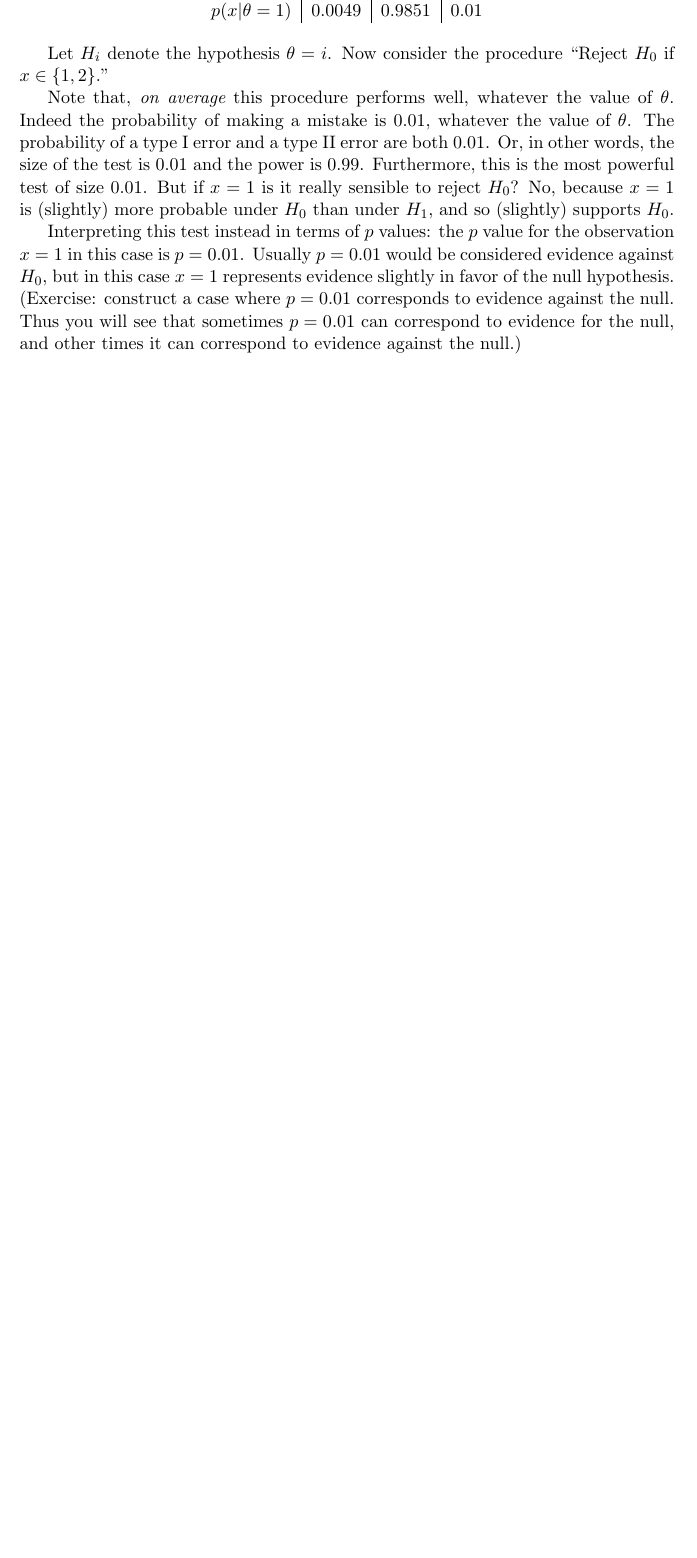
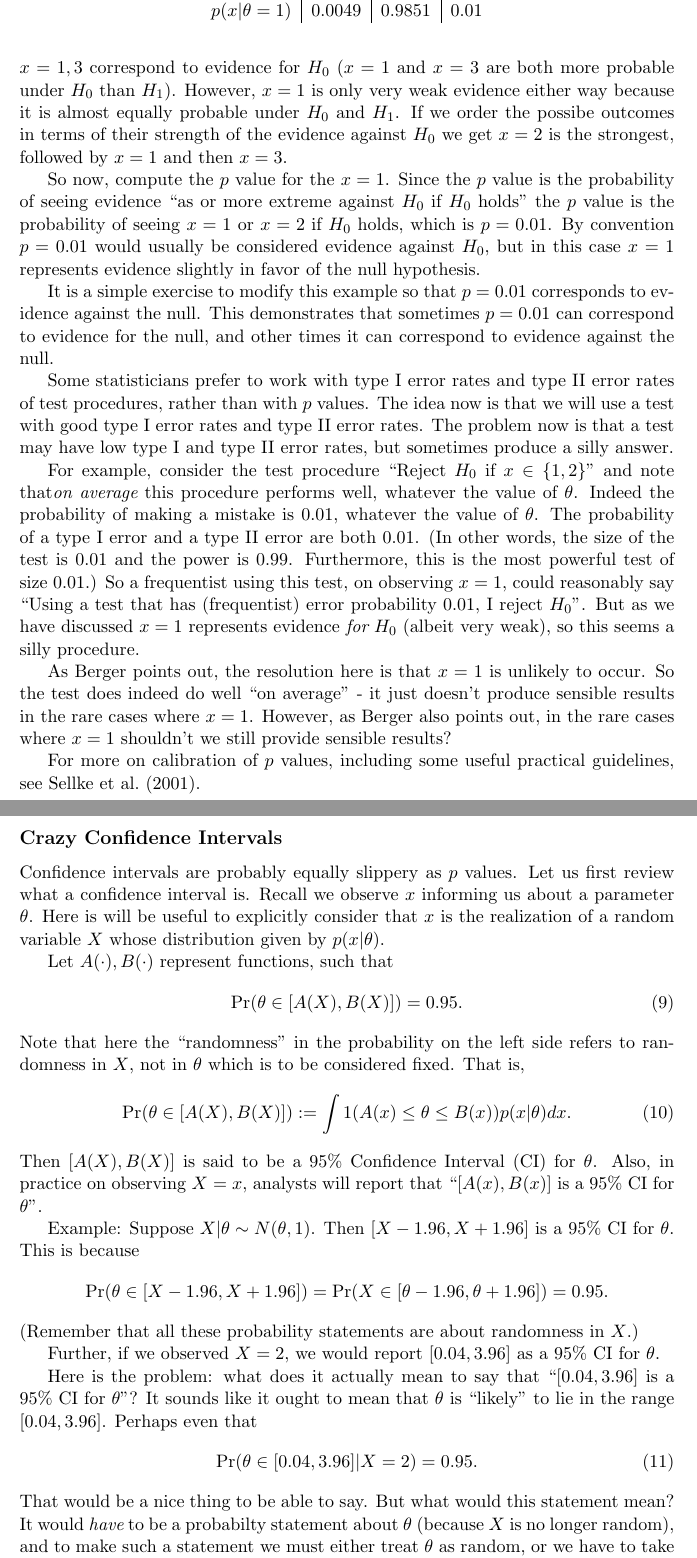
Before and after one commit to stephens999/stat302, a LaTeX problem sheet (notes/notes0.Beta-Example.tex): part of page 6 of 7 before the commit and two parts of pages 7 and 8 of 9 after it, the two joined at a grey line, cut so that both start at the same text, the shorter picture padded with empty space. Compiled offline with pdfLaTeX.

Commit message:
updated notes on confidence intervals and p values

```diff
--- a/notes/notes0.Beta-Example.tex
+++ b/notes/notes0.Beta-Example.tex
@@ -15,7 +15,6 @@
 \def\Hf{H_F}
 \def\Hs{H_S}
 \def\ta{T_A}
-\def\data{x}
 \def\be{\text{Beta}}
 
 \usepackage{amsmath}
@@ -201,20 +215,80 @@ $\data$ & 1 & 2 & 3 \\ \hline
-$p(\data|\theta=0)$ & 0.005 & 0.005 & 0.99 \\
-$p(\data|\theta=1)$ & 0.0049 & 0.9851 & 0.01
+$x$ & 1 & 2 & 3 \\ \hline
+$p(x|\theta=0)$ & 0.005 & 0.005 & 0.99 \\
+$p(x|\theta=1)$ & 0.0049 & 0.9851 & 0.01
 \end{tabular}
 \end{table}
 
-Let $H_i$ denote the hypothesis $\theta=i$.
-Now consider the procedure ``Reject $H_0$ if $\data \in \{1,2\}$."
+Let $H_i$ denote the hypothesis $\theta=i$, so $H_0$ is the null hypothesis.
+Note that $x=2$ corresponds to evidence against $H_0$ ($x=2$ is more probable under $H_1$ than $H_0$)
+and $x=1,3$ correspond to evidence for $H_0$ ($x=1$ and $x=3$ are both more probable under $H_0$ than $H_1$).
+However, $x=1$ is only very weak evidence either way because it is almost equally probable under $H_0$ and $H_1$.
+If we order the possibe outcomes in terms of their strength of the evidence against $H_0$ we get $x=2$ is the strongest,
+followed by $x=1$ and then $x=3$.
 
-Note that, {\it on average} this procedure performs
+So now, compute the $p$ value for the $x=1$.
+Since the $p$ value is the probability of seeing evidence ``as or more extreme against $H_0$ if $H_0$ holds" the
+$p$ value is the probability of seeing $x=1$ or $x=2$ if $H_0$ holds, which is $p=0.01$. By convention $p=0.01$
+would usually be considered
+evidence against $H_0$, but in this case $x=1$ represents evidence slightly in favor of the null hypothesis.
+
+It is a simple exercise to modify this example so that $p=0.01$ corresponds to evidence against the null.
+This demonstrates that sometimes $p=0.01$ can correspond
+to evidence for the null, and other times it can correspond to evidence against the null.
+
+Some statisticians prefer to work with type I error rates and type II error rates of test procedures, rather than with $p$ values.
+The idea now is that we will use a test with good type I error rates and type II error rates.
+The problem now is that a test may have low type I and type II error rates, but sometimes produce a silly answer.
+
+For example, consider the test procedure ``Reject $H_0$ if $x \in \{1,2\}$" and note that{\it on average} this procedure performs
 well, whatever the value of $\theta$. Indeed
 the probability of making a mistake is 0.01,
 whatever the value of $\theta$. The probability of a type I error and a type II error are both 0.01.
-Or, in other words, the size of the test is 0.01 and the power is 0.99.
-Furthermore, this is the most powerful test of size 0.01. But
-if $\data=1$ is it really sensible to reject $H_0$? No, because $\data=1$ is (slightly) more probable under $H_0$ than under $H_1$, and so (slightly) supports $H_0$.
+(In other words, the size of the test is 0.01 and the power is 0.99.
+Furthermore, this is the most powerful test of size 0.01.)
+So a frequentist using this test, on observing $x=1$, could reasonably say ``Using a test that has (frequentist) error probability 0.01, I reject $H_0$".
+But  as we have discussed $x=1$ represents evidence {\it for} $H_0$ (albeit very weak), so this seems
+a silly procedure.
 
-Interpreting this test instead in terms of $p$ values: the $p$ value for the observation $\data=1$ in this case is $p=0.01$. Usually $p=0.01$ would be considered
-evidence against $H_0$, but in this case $\data=1$ represents evidence slightly in favor of the null hypothesis.
-(Exercise: construct a case where $p=0.01$ corresponds to evidence against the null. Thus you will see that sometimes $p=0.01$ can correspond
-to evidence for the null, and other times it can correspond to evidence against the null.)
+As Berger points out, the resolution here is that $x=1$ is unlikely to occur. So the test does
+indeed do well ``on average" - it just doesn't produce sensible results in the rare cases where $x=1$.
+However, as Berger also points out, in the rare cases where $x=1$ shouldn't we still provide sensible results?
+
+For more on calibration of $p$ values, including some useful practical guidelines, see \cite{sellke2001calibration}.
+
+\subsection*{Crazy Confidence Intervals}
+
+Confidence intervals are probably equally slippery as $p$ values.
+Let us first review what a confidence interval is.
+Recall we observe $x$ informing us about a parameter $\theta$.
+Here is will be useful to explicitly consider that $x$ is the realization of a random variable $X$
+whose distribution given by $p(x | \theta)$.
+
+Let $A(\cdot),B(\cdot)$ represent functions, such that
+\begin{equation}
+\Pr(\theta \in [A(X),B(X)]) = 0.95.
+\end{equation}
+Note that here the ``randomness" in the probability on the left side refers to randomness in $X$, not in $\theta$ which is to be considered fixed.
+That is,
+\begin{equation}
+\Pr(\theta \in [A(X),B(X)]) := \int 1(A(x) \leq \theta \leq B(x)) p(x | \theta) dx.
+\end{equation}
+Then $[A(X),B(X)]$ is said to be a 95\% Confidence Interval (CI) for $\theta$.
+Also, in practice on observing $X=x$, analysts will report that ``$[A(x),B(x)]$ is a 95\% CI for $\theta$".
+
+Example: Suppose $X | \theta \sim N(\theta,1)$. Then
+$[X-1.96, X+1.96]$ is a 95\% CI for $\theta$. This is because
+$$\Pr(\theta \in [X-1.96, X+1.96]) = \Pr(X \in [\theta-1.96,\theta+1.96]) = 0.95.$$
+(Remember that all these probability statements are about randomness in $X$.)
+
+Further, if we observed $X=2$, we would report $[0.04,3.96]$ as a 95\% CI for $\theta$.
+
+Here is the problem: what does it actually mean to say that ``$[0.04,3.96]$ is a 95\% CI for $\theta$"?
+It sounds like it ought to mean that $\theta$ is ``likely" to lie in the range $[0.04,3.96]$.
+Perhaps even that
+\begin{equation} \label{eqn:theta}
+\Pr(\theta \in [0.04,3.96] | X=2) = 0.95.
+\end{equation}
+That would be a nice thing to be able to say. But what would this statement mean?
+It would {\it have} to be a probabilty statement about $\theta$ (because $X$ is no longer random), and to make such
+a statement we must either treat $\theta$ as random,
+or we have to take the view that we are using probability to represent uncertainty about $\theta$:
```
Also changed, not shown: notes/notes0.Beta-Example.bbl, notes/notes0.Beta-Example.pdf, notes/notes0.Beta-Example.tex (105 more changed lines).
